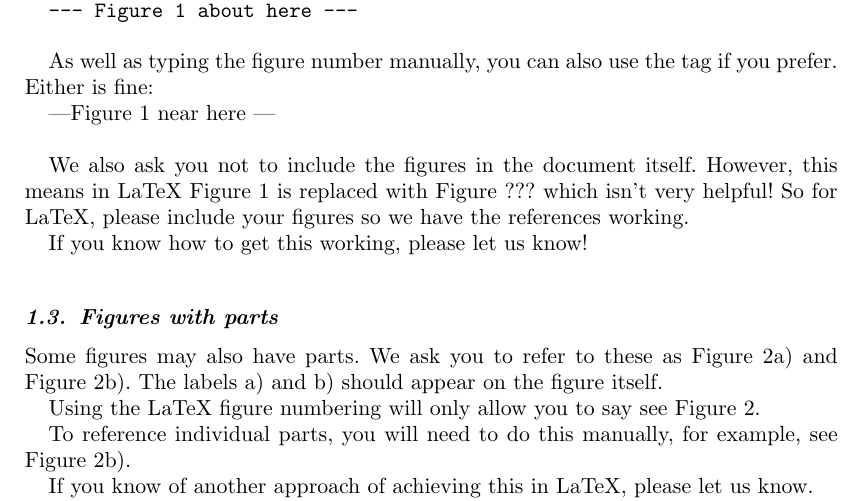
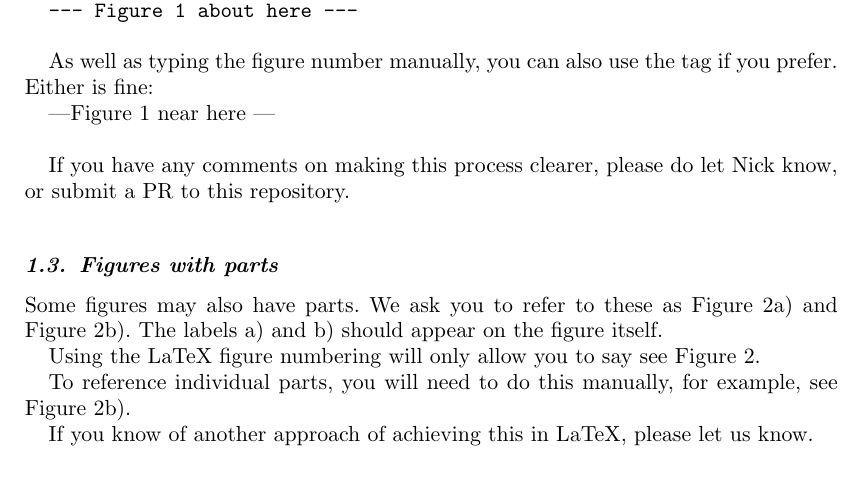
Before and after one commit to nickbearman/cagis-latex-template, a LaTeX document (interactapasample.tex): part of page 2 of 19, cut so that both start at the same text, the shorter picture padded with empty space. Compiled offline with pdfLaTeX.

Commit message:
nickbearman -- remove outdated info on Figures

```diff
--- a/interactapasample.tex
+++ b/interactapasample.tex
@@ -99,10 +99,7 @@ As well as typing the figure number manually, you can also use the tag if you pr
 ---Figure \ref{fig:framework} near here ---
 \\
 
-We also ask you not to include the figures in the document itself. However, this means in LaTeX Figure 1 is replaced with Figure ??? which isn't very helpful! So for LaTeX, please include your figures so we have the references working.
-
-If you know how to get this working, please let us know!
-
+If you have any comments on making this process clearer, please do let Nick know, or submit a PR to this repository.
 
 \subsection{Figures with parts}
 
```
